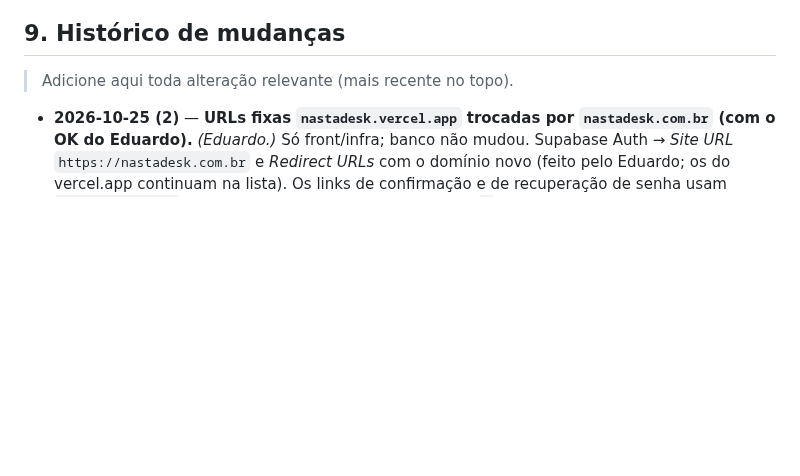
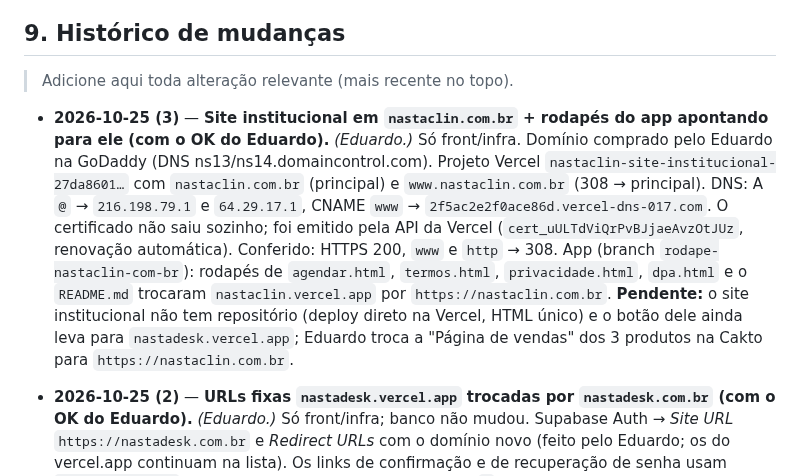
Before and after one commit to nastaclin/nastadesk, a Markdown page: CLAUDE.md, the part around the change. GitHub-like rendering; blank space fills up the shorter version.

Commit message:
CLAUDE.md: site institucional em nastaclin.com.br e rodapes do app
Co-Authored-By: Claude Opus 5.5 <noreply@anthropic.com>

```diff
--- a/CLAUDE.md
+++ b/CLAUDE.md
@@ -637,6 +637,11 @@ Acima do teto + contadores de "só menu" e limite diário), **formulário dos li
 
 > Adicione aqui toda alteração relevante (mais recente no topo).
 
+- **2026-10-25 (3)** — **Site institucional em `nastaclin.com.br` + rodapés do app apontando para ele (com o OK do Eduardo).** *(Eduardo.)* Só front/infra.
+  Domínio comprado pelo Eduardo na GoDaddy (DNS ns13/ns14.domaincontrol.com). Projeto Vercel `nastaclin-site-institucional-27da8601…` com `nastaclin.com.br` (principal) e `www.nastaclin.com.br` (308 → principal). DNS: A `@` → `216.198.79.1` e `64.29.17.1`, CNAME `www` → `2f5ac2e2f0ace86d.vercel-dns-017.com`. O certificado não saiu sozinho; foi emitido pela API da Vercel (`cert_uULTdViQrPvBJjaeAvzOtJUz`, renovação automática). Conferido: HTTPS 200, `www` e `http` → 308.
+  App (branch `rodape-nastaclin-com-br`): rodapés de `agendar.html`, `termos.html`, `privacidade.html`, `dpa.html` e o `README.md` trocaram `nastaclin.vercel.app` por `https://nastaclin.com.br`.
+  **Pendente:** o site institucional não tem repositório (deploy direto na Vercel, HTML único) e o botão dele ainda leva para `nastadesk.vercel.app`; Eduardo troca a "Página de vendas" dos 3 produtos na Cakto para `https://nastaclin.com.br`.
+
 - **2026-10-25 (2)** — **URLs fixas `nastadesk.vercel.app` trocadas por `nastadesk.com.br` (com o OK do Eduardo).** *(Eduardo.)* Só front/infra; banco não mudou.
   Supabase Auth → *Site URL* `https://nastadesk.com.br` e *Redirect URLs* com o domínio novo (feito pelo Eduardo; os do vercel.app continuam na lista). Os links de confirmação e de recuperação de senha usam `location.origin`, e as edge functions respondem CORS `*`, então os dois domínios funcionam.
   **nastadesk** (branch `dominio-nastadesk-com-br`): templates de e-mail (logo, link, Termos, Privacidade) + README dos templates, `confirmado.html`, `DOMINIO` do workflow `deploy-vercel.yml` (checagem pós-deploy), `marketing/apresentacao.html`, `marketing/scripts.html`, `marketing/scripts-whatsapp.txt`. **dashboard:** mensagem do convite da demo. Cópias dos e-mails no Drive atualizadas; o Eduardo cola em Authentication → Email Templates.
```
